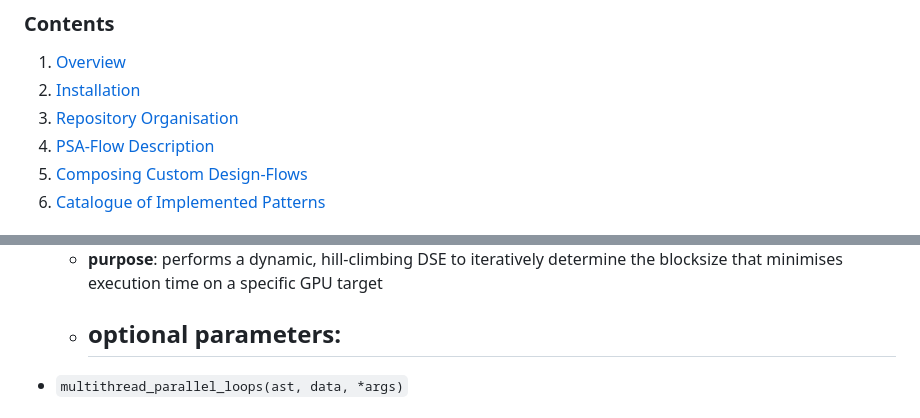
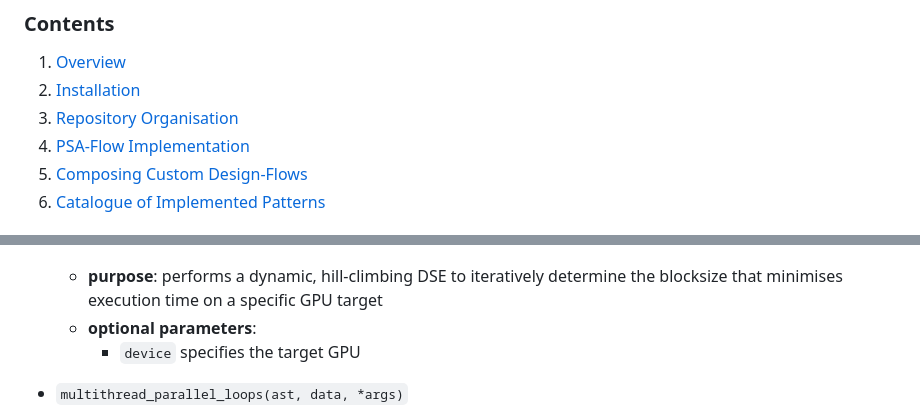
Before and after one commit to jvandebon/automated-design-flows-with-psa, a Markdown page: README.md, 2 parts joined by grey strips. Drawn GitHub-style.

```diff
--- a/README.md
+++ b/README.md
@@ -4,7 +4,7 @@
 1. [Overview](#overview)
 2. [Installation](#installation)
 3. [Repository Organisation](#repository-organisation)
-4. [PSA-Flow Description](#running-the-implemented-psa-flow)
+4. [PSA-Flow Implementation](#psa-flow-implementation)
 5. [Composing Custom Design-Flows](#composing-custom-design-flows)
 6. [Catalogue of Implemented Patterns](#catalogue-of-implemented-patterns)
 
@@ -200,7 +200,7 @@ def decision_fn(ast, data):
 - `hip_blocksize_timing_DSE(ast, data, device=None)`
    - **purpose**: performs a dynamic, hill-climbing DSE to iteratively determine the blocksize that minimises execution time on a specific GPU target
    - **optional parameters**:
-       -
+     - `device` specifies the target GPU
 
 - `multithread_parallel_loops(ast, data, *args)`
    - **purpose**: inserts require boilerplate OpenMP code and injects directives above parallel program loops indicating that they should be executed on multiple threads (e.g. `#pragma omp parallel for num_threads(N)`
```
